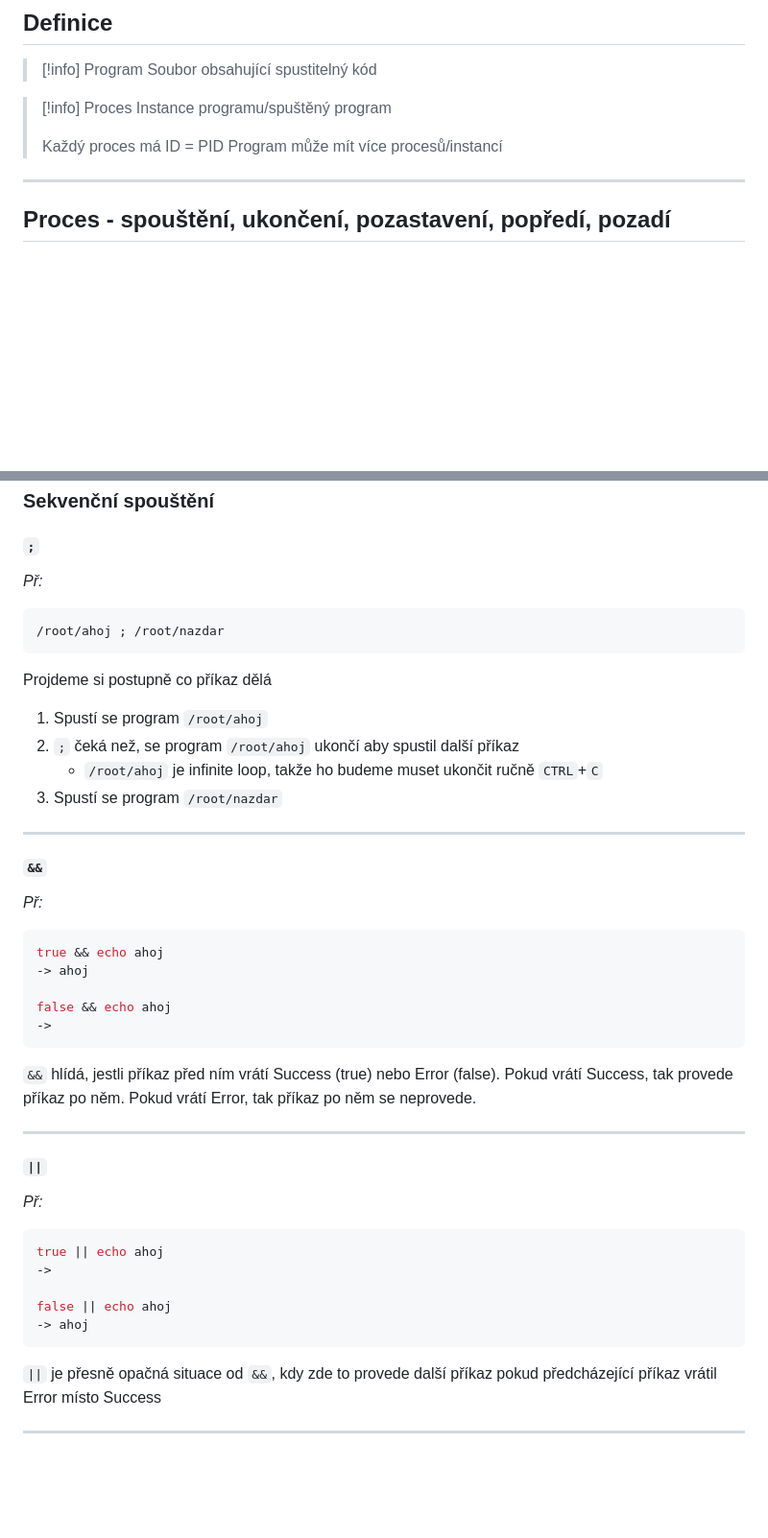
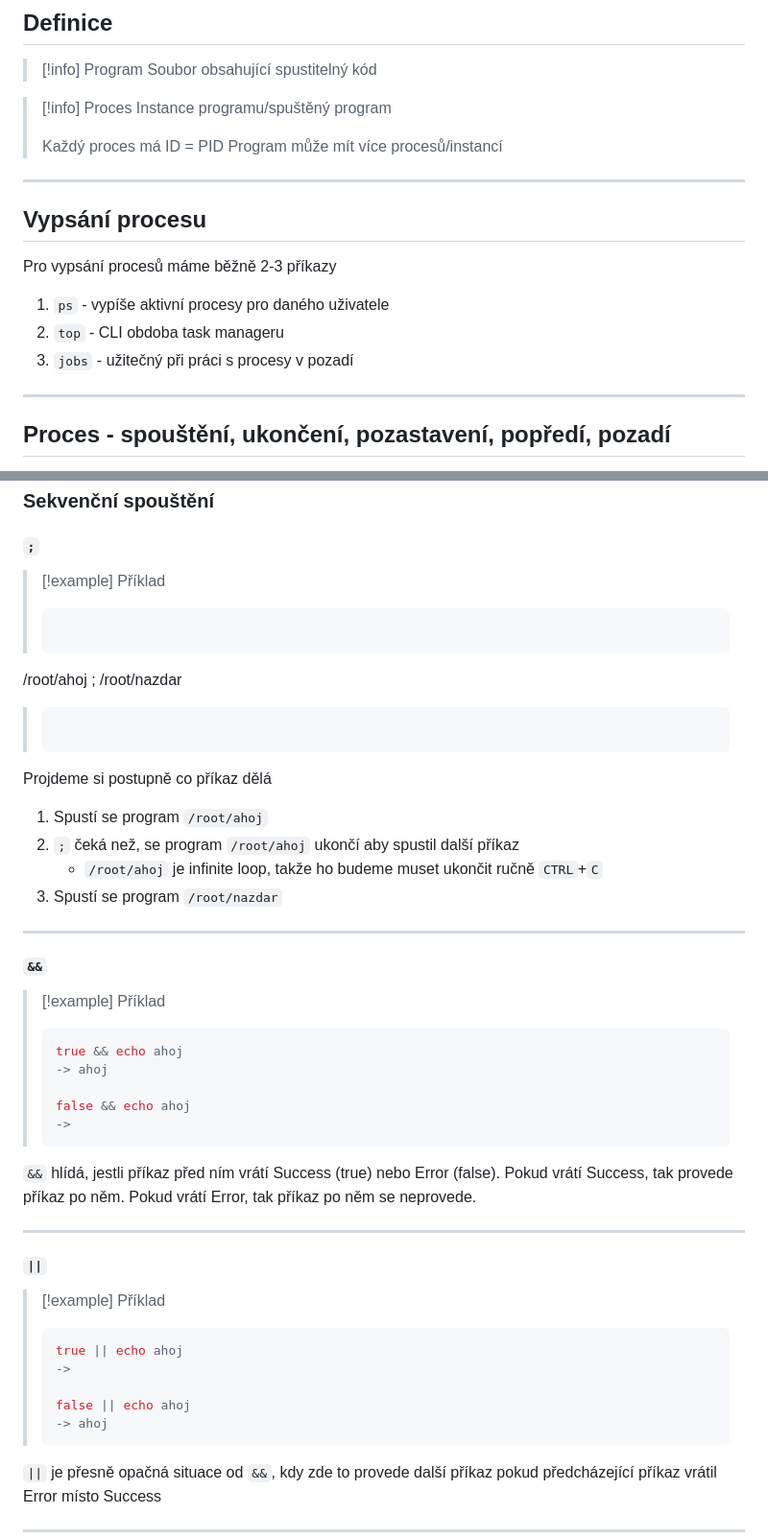
Before and after one commit to KikiZC/maturita_prep_net, a Markdown page: SPS/questions/Q18.md, 2 parts joined by grey strips. Shown: that part at 96% size. Rendered like a GitHub page; blank space fills up the shorter version.

````diff
--- a/SPS/questions/Q18.md
+++ b/SPS/questions/Q18.md
@@ -17,6 +17,16 @@
 >Program může mít více procesů/instancí
 
 ---
+
+## Vypsání procesu
+
+Pro vypsání procesů máme běžně 2-3 příkazy
+
+1. `ps` - vypíše aktivní procesy pro daného uživatele
+2. `top` - CLI obdoba task manageru
+3. `jobs` - užitečný při práci s procesy v pozadí
+
+----
 
 ## Proces - spouštění, ukončení, pozastavení, popředí, pozadí
 
@@ -121,10 +131,10 @@ bg %1
 
 #### `;`
 
-*Př:*
-```bash
+>[!example] Příklad
+>```bash
 /root/ahoj ; /root/nazdar
-```
+>```
 
 Projdeme si postupně co příkaz dělá
 
@@ -137,14 +147,14 @@ Projdeme si postupně co příkaz dělá
 
 #### `&&`
 
-*Př:*
-```bash
-true && echo ahoj
--> ahoj
-
-false && echo ahoj
-->
-```
+>[!example] Příklad
+>```bash
+>true && echo ahoj
+>-> ahoj
+>
+>false && echo ahoj
+>->
+>```
 
 `&&` hlídá, jestli příkaz před ním vrátí Success (true) nebo Error (false).
 Pokud vrátí Success, tak provede příkaz po něm.
@@ -154,14 +164,14 @@ Pokud vrátí Error, tak příkaz po něm se neprovede.
 
 #### `||`
 
-*Př:*
-```bash
-true || echo ahoj
-->
-
-false || echo ahoj
--> ahoj
-```
+>[!example] Příklad
+> ```bash
+> true || echo ahoj
+> ->
+>
+> false || echo ahoj
+> -> ahoj
+> ```
 
 `||` je přesně opačná situace od `&&`, kdy zde to provede další příkaz pokud předcházející příkaz vrátil Error místo Success
 
````
Also changed, not shown: other parts of SPS/questions/Q18.md (+103 -0 lines), SPS/imgs/Q18/process-group-session.png (added).
